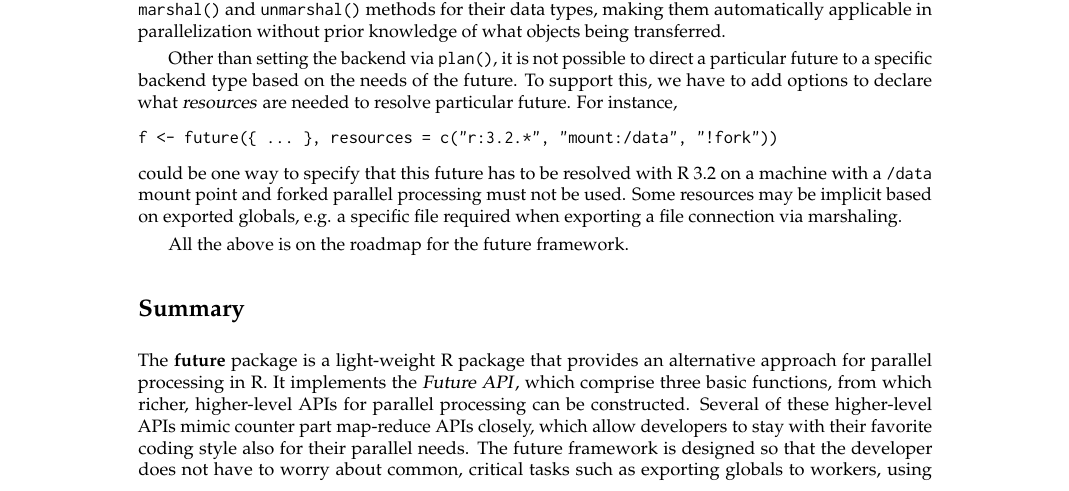
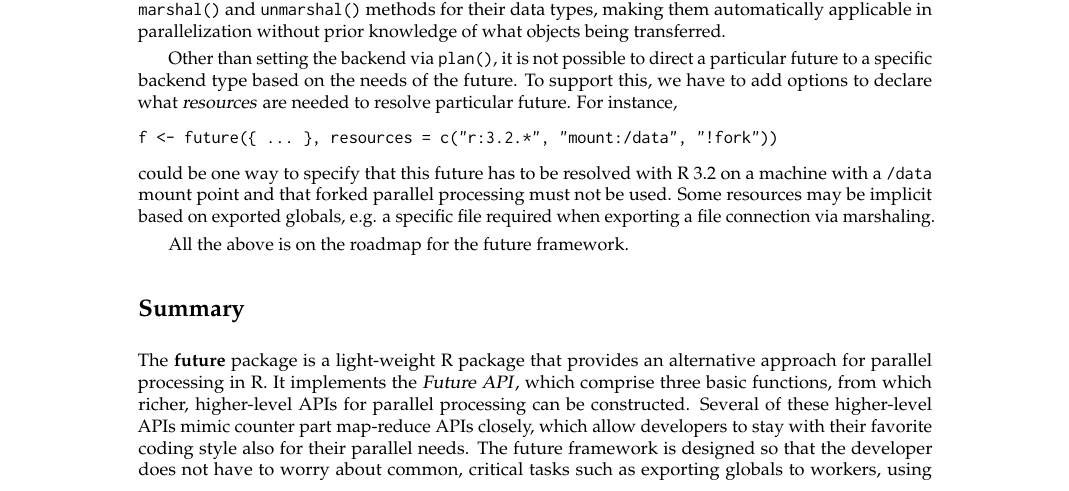
Before and after one commit to HenrikBengtsson/article-bengtsson-future, a LaTeX document (RJwrapper.tex, which reads bengtsson-future.tex): part of page 16 of 19, cut so that both start at the same text. Compiled offline with pdfLaTeX.

Commit message:
Add a 'that' for better flow

```diff
--- a/bengtsson-future.tex
+++ b/bengtsson-future.tex
@@ -1485,10 +1485,10 @@ f <- future({ ... }, resources = c("r:3.2.*", "mount:/data", "!fork"))
 \end{example}
 %
 could be one way to specify that this future has to be resolved with R
-3.2 on a machine with a \code{/data} mount point and forked parallel
-processing must not be used.  Some resources may be implicit based on
-exported globals, e.g. a specific file required when exporting a file
-connection via marshaling.
+3.2 on a machine with a \code{/data} mount point and that forked
+parallel processing must not be used.  Some resources may be implicit
+based on exported globals, e.g. a specific file required when
+exporting a file connection via marshaling.
 
 All the above is on the roadmap for the future framework.
 
```
